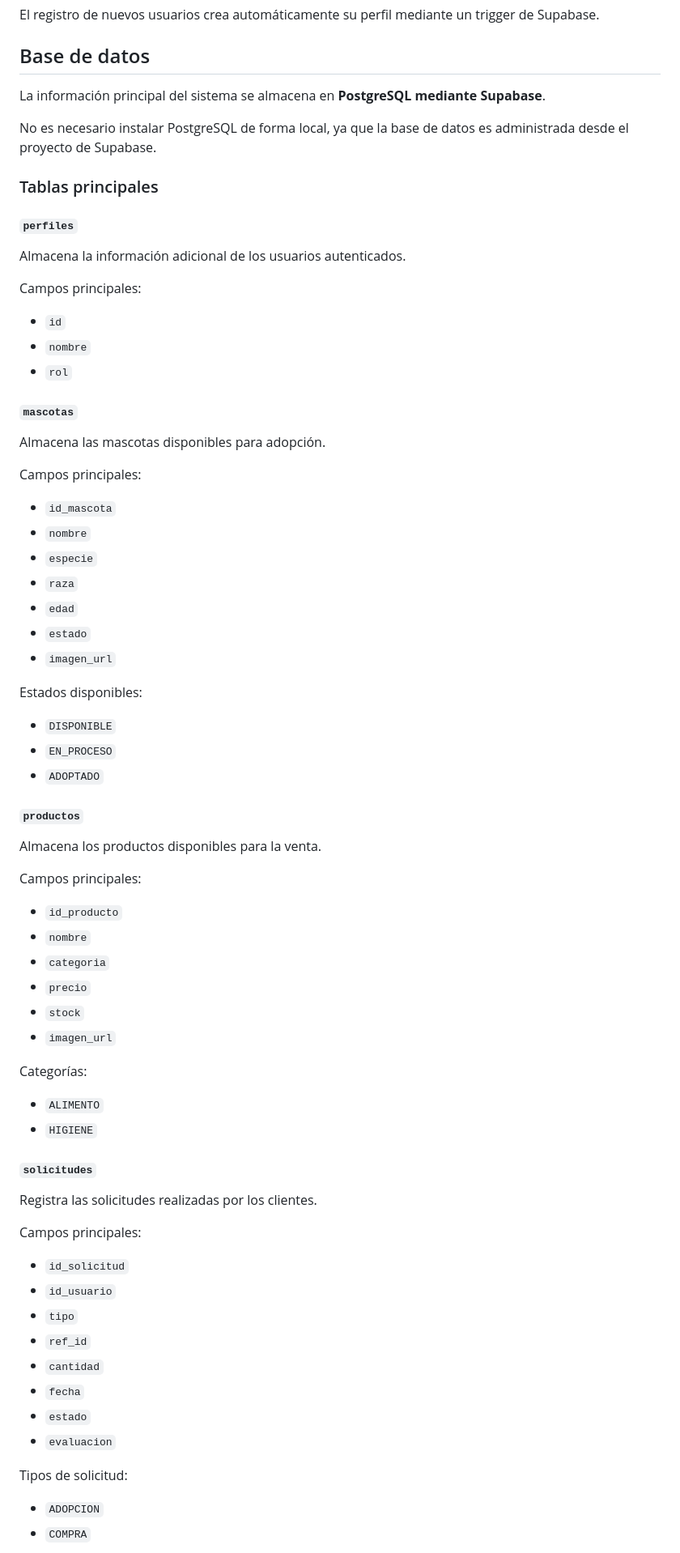
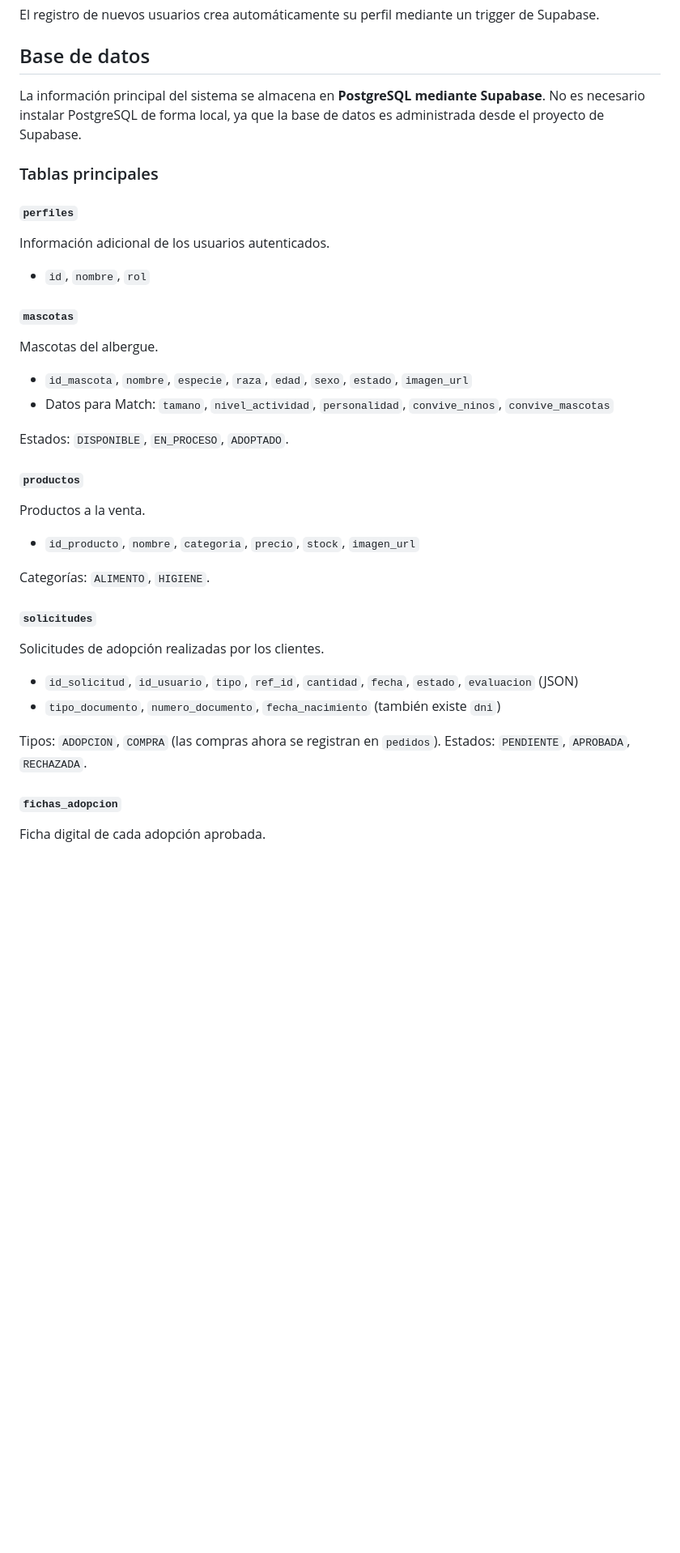
Before and after one commit to Reff2827/MascotICA-s, a Markdown page: README.md, the part around one of its changes. Shown at 81% size. Rendered like a GitHub page; blank space fills up the shorter version.

```diff
--- a/README.md
+++ b/README.md
@@ -50,77 +89,43 @@ El registro de nuevos usuarios crea automáticamente su perfil mediante un trigg
 
 ## Base de datos
 
-La información principal del sistema se almacena en **PostgreSQL mediante Supabase**.
-
-No es necesario instalar PostgreSQL de forma local, ya que la base de datos es administrada desde el proyecto de Supabase.
+La información principal del sistema se almacena en **PostgreSQL mediante Supabase**. No es necesario instalar PostgreSQL de forma local, ya que la base de datos es administrada desde el proyecto de Supabase.
 
 ### Tablas principales
 
 #### `perfiles`
 
-Almacena la información adicional de los usuarios autenticados.
+Información adicional de los usuarios autenticados.
 
-Campos principales:
-
-- `id`
-- `nombre`
-- `rol`
+- `id`, `nombre`, `rol`
 
 #### `mascotas`
 
-Almacena las mascotas disponibles para adopción.
+Mascotas del albergue.
 
-Campos principales:
+- `id_mascota`, `nombre`, `especie`, `raza`, `edad`, `sexo`, `estado`, `imagen_url`
+- Datos para Match: `tamano`, `nivel_actividad`, `personalidad`, `convive_ninos`, `convive_mascotas`
 
-- `id_mascota`
-- `nombre`
-- `especie`
-- `raza`
-- `edad`
-- `estado`
-- `imagen_url`
-
-Estados disponibles:
-
-- `DISPONIBLE`
-- `EN_PROCESO`
-- `ADOPTADO`
+Estados: `DISPONIBLE`, `EN_PROCESO`, `ADOPTADO`.
 
 #### `productos`
 
-Almacena los productos disponibles para la venta.
+Productos a la venta.
 
-Campos principales:
+- `id_producto`, `nombre`, `categoria`, `precio`, `stock`, `imagen_url`
 
-- `id_producto`
-- `nombre`
-- `categoria`
-- `precio`
-- `stock`
-- `imagen_url`
-
-Categorías:
-
-- `ALIMENTO`
-- `HIGIENE`
+Categorías: `ALIMENTO`, `HIGIENE`.
 
 #### `solicitudes`
 
-Registra las solicitudes realizadas por los clientes.
+Solicitudes de adopción realizadas por los clientes.
 
-Campos principales:
+- `id_solicitud`, `id_usuario`, `tipo`, `ref_id`, `cantidad`, `fecha`, `estado`, `evaluacion` (JSON)
+- `tipo_documento`, `numero_documento`, `fecha_nacimiento` (también existe `dni`)
 
-- `id_solicitud`
-- `id_usuario`
-- `tipo`
-- `ref_id`
-- `cantidad`
-- `fecha`
-- `estado`
-- `evaluacion`
+Tipos: `ADOPCION`, `COMPRA` (las compras ahora se registran en `pedidos`). Estados: `PENDIENTE`, `APROBADA`, `RECHAZADA`.
 
-Tipos de solicitud:
+#### `fichas_adopcion`
 
-- `ADOPCION`
-- `COMPRA`
+Ficha digital de cada adopción aprobada.
 
```
Also changed, not shown: other parts of README.md (+133 -29 lines).
